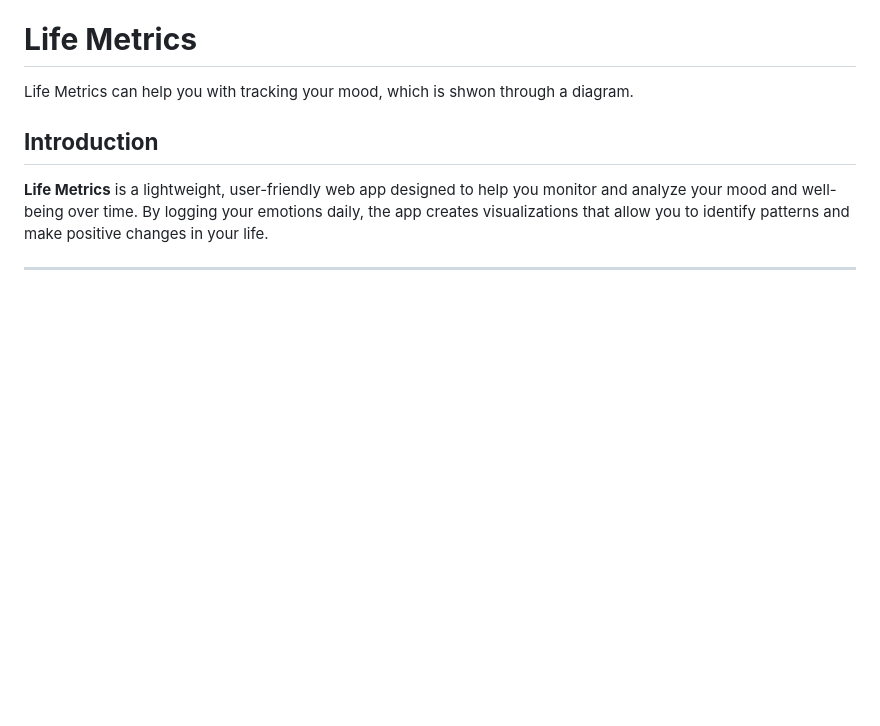
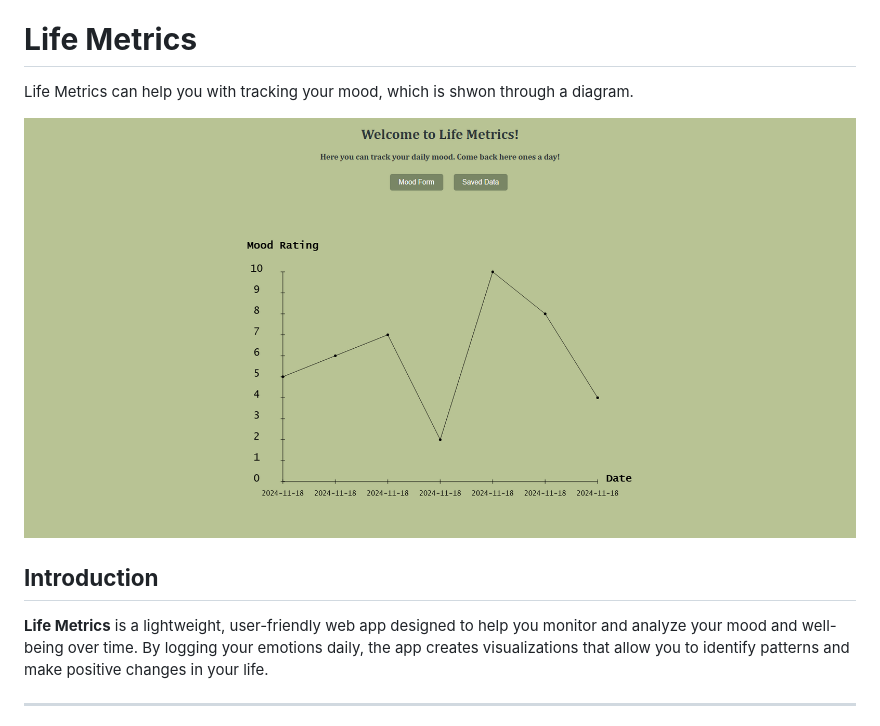
Before and after one commit to LeIndigo004/Life-Metrics, a Markdown page: README.md, the part around the change. Drawn GitHub-style; pictures changed too: images/Life Metrics.png (added); blank space fills up the shorter version.

Commit message:
Add picture which I forgot

```diff
--- a/README.md
+++ b/README.md
@@ -1,5 +1,7 @@
 # **Life Metrics**
 Life Metrics can help you with tracking your mood, which is shwon through a diagram.
+
+![Life Metrics](./images/Life%20Metrics.png)
 
 ## **Introduction**
 **Life Metrics** is a lightweight, user-friendly web app designed to help you monitor and analyze your mood and well-being over time. By logging your emotions daily, the app creates visualizations that allow you to identify patterns and make positive changes in your life.
```
